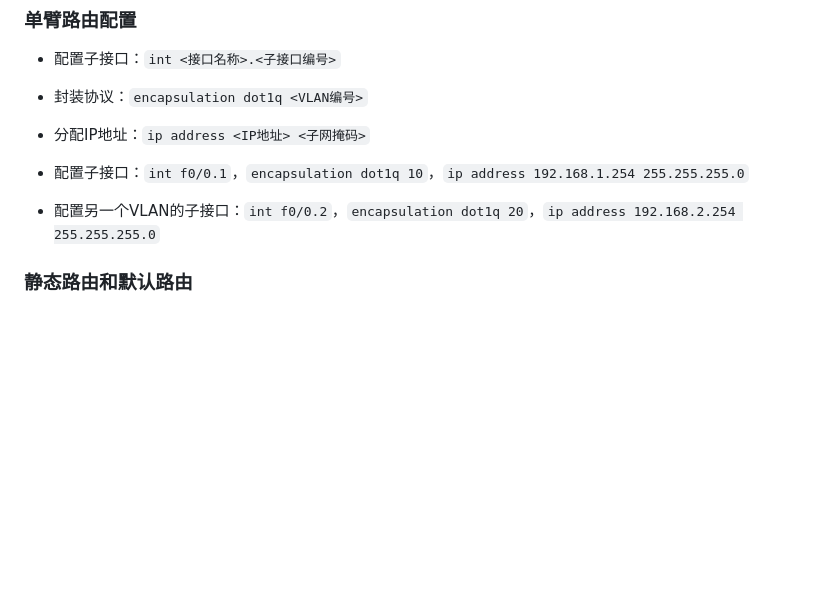
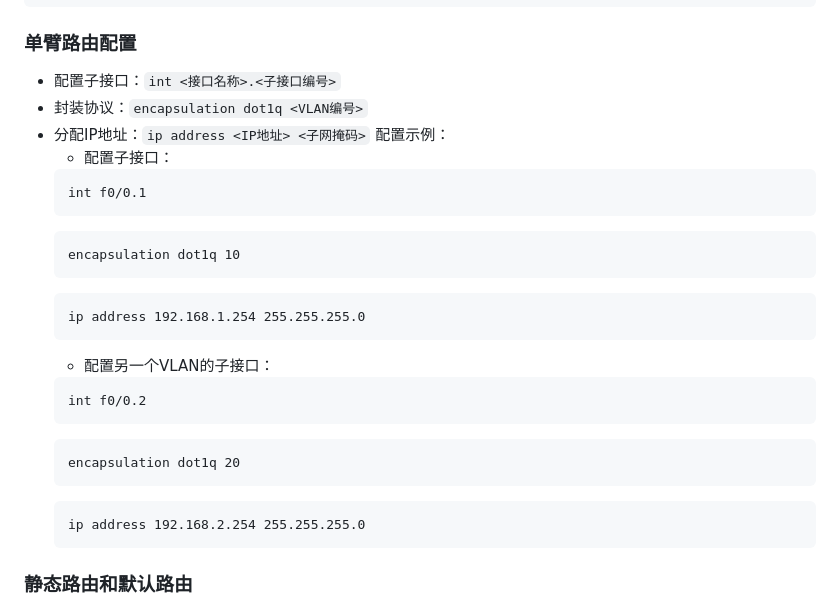
Before and after one commit to stu2116Edward/Public-study-notes, a Markdown page: Cisco Notes/Cisco Notes.md, the part around the change printed below. Rendered like a GitHub page; blank space fills up the shorter version.

````diff
--- a/Cisco Notes/Cisco Notes.md
+++ b/Cisco Notes/Cisco Notes.md
@@ -450,9 +465,27 @@ no shutdown
 - 配置子接口：`int <接口名称>.<子接口编号>`
 - 封装协议：`encapsulation dot1q <VLAN编号>`
 - 分配IP地址：`ip address <IP地址> <子网掩码>`
-
-- 配置子接口：`int f0/0.1`，`encapsulation dot1q 10`，`ip address 192.168.1.254 255.255.255.0`
-- 配置另一个VLAN的子接口：`int f0/0.2`，`encapsulation dot1q 20`，`ip address 192.168.2.254 255.255.255.0`
+配置示例：
+  - 配置子接口：
+  ```
+  int f0/0.1
+  ```
+  ```
+  encapsulation dot1q 10
+  ```
+  ```
+  ip address 192.168.1.254 255.255.255.0
+  ```
+  - 配置另一个VLAN的子接口：
+  ```
+  int f0/0.2
+  ```
+  ```
+  encapsulation dot1q 20
+  ```
+  ```
+  ip address 192.168.2.254 255.255.255.0
+  ```
 
 ### 静态路由和默认路由
 - 配置静态路由：`ip route <目标网络地址> <目标子网掩码> <下一跳IP地址或接口>`
````
Also changed, not shown: other parts of Cisco Notes/Cisco Notes.md (+15 -0 lines).
